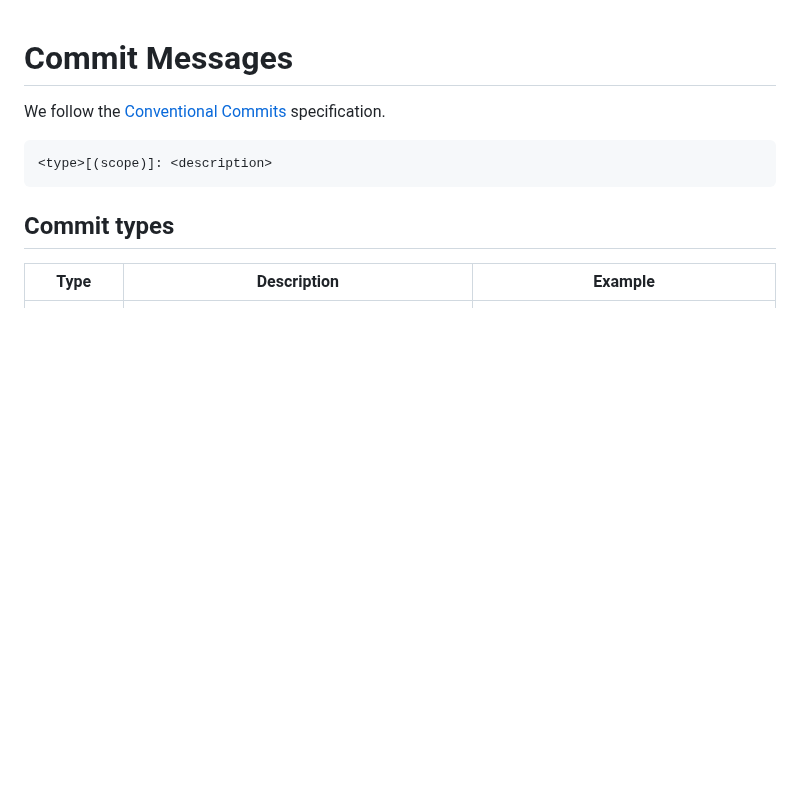
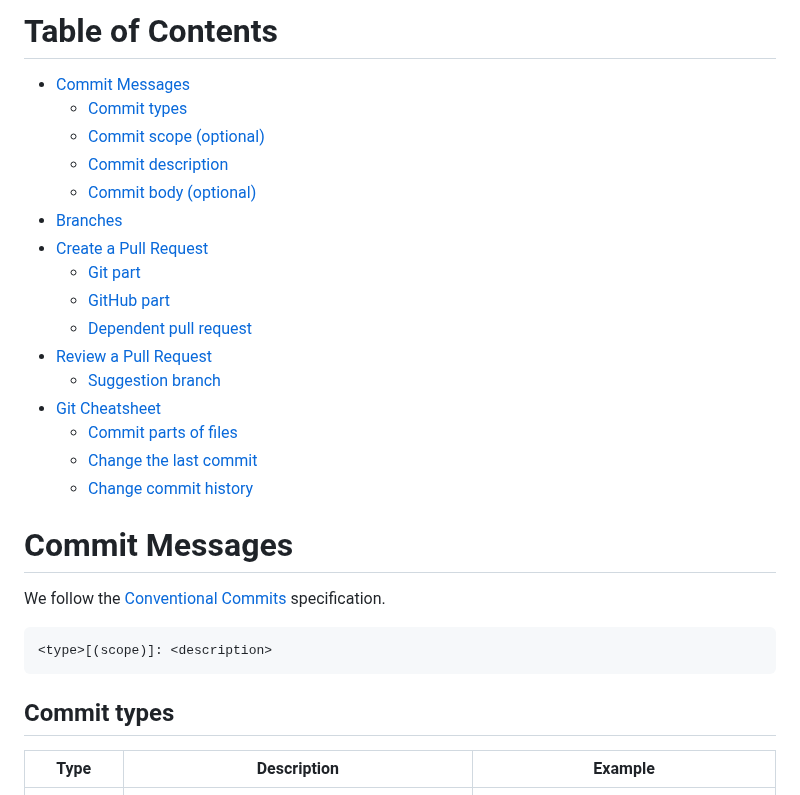
Before and after one commit to itislu/42-Webserv, a Markdown page: docs/CONTRIBUTING.md, the part around the change. Drawn GitHub-style; blank space fills up the shorter version.

Commit message:
docs(contributing): Add table of contents

```diff
--- a/docs/CONTRIBUTING.md
+++ b/docs/CONTRIBUTING.md
@@ -1,3 +1,22 @@
+# Table of Contents
+
+- [Commit Messages](#commit-messages)
+  - [Commit types](#commit-types)
+  - [Commit scope (optional)](#commit-scope-optional)
+  - [Commit description](#commit-description)
+  - [Commit body (optional)](#commit-body-optional)
+- [Branches](#branches)
+- [Create a Pull Request](#create-a-pull-request)
+  - [Git part](#git-part)
+  - [GitHub part](#github-part)
+  - [Dependent pull request](#dependent-pull-request)
+- [Review a Pull Request](#review-a-pull-request)
+  - [Suggestion branch](#suggestion-branch)
+- [Git Cheatsheet](#git-cheatsheet)
+  - [Commit parts of files](#commit-parts-of-files)
+  - [Change the last commit](#change-the-last-commit)
+  - [Change commit history](#change-commit-history)
+
 # Commit Messages
 
 We follow the [Conventional Commits](https://www.conventionalcommits.org/en/) specification.
```
